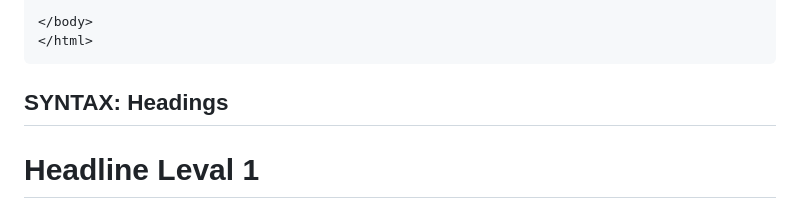
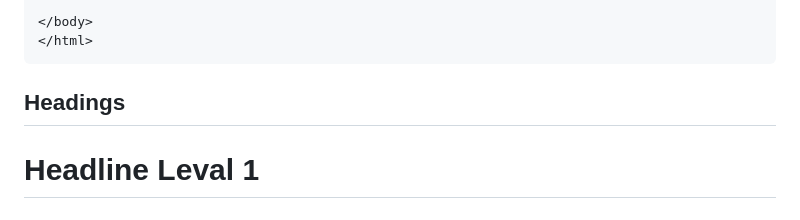
Before and after one commit to benzart151/learninggithub, a Markdown page: Learning Markdown.md, the part around the change. GitHub-like rendering.

````diff
--- a/Learning Markdown.md
+++ b/Learning Markdown.md
@@ -21,7 +21,7 @@ Or create a code block withe three tic marks before at the beginning and end of
 </html>
 ```
 
-SYNTAX: Headings
+Headings
 -------------------
 # Headline Leval 1
 Also Headline Leval 1
````
